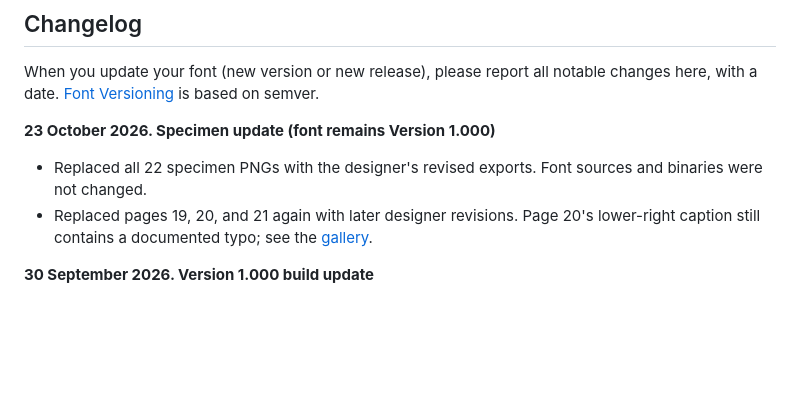
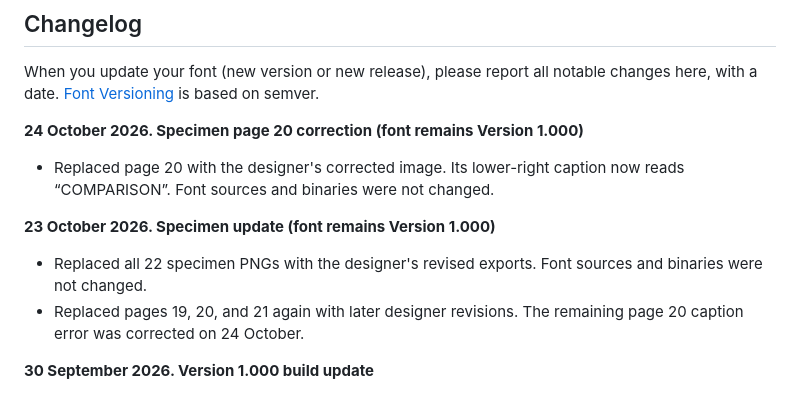
Before and after one commit to baturaykocatepe/Fluma-Font, a Markdown page: README.md, the part around the change. GitHub-like rendering; blank space fills up the shorter version.

Commit message:
Update corrected specimen page 20

```diff
--- a/README.md
+++ b/README.md
@@ -44,10 +44,14 @@ bash sources/build.sh
 When you update your font (new version or new release), please report all notable changes here, with a date.
 [Font Versioning](https://github.com/googlefonts/gf-docs/tree/main/Spec#font-versioning) is based on semver.
 
+**24 October 2026. Specimen page 20 correction (font remains Version 1.000)**
+
+- Replaced page 20 with the designer's corrected image. Its lower-right caption now reads “COMPARISON”. Font sources and binaries were not changed.
+
 **23 October 2026. Specimen update (font remains Version 1.000)**
 
 - Replaced all 22 specimen PNGs with the designer's revised exports. Font sources and binaries were not changed.
-- Replaced pages 19, 20, and 21 again with later designer revisions. Page 20's lower-right caption still contains a documented typo; see the [gallery](documentation/SPECIMENS.md).
+- Replaced pages 19, 20, and 21 again with later designer revisions. The remaining page 20 caption error was corrected on 24 October.
 
 **30 September 2026. Version 1.000 build update**
 
```
Also changed, not shown: documentation/SPECIMENS.md (+2 -2 lines), documentation/TECHNICAL_READINESS-2026-09-30.md (+3 -3 lines), documentation/article/specimen20.png.
